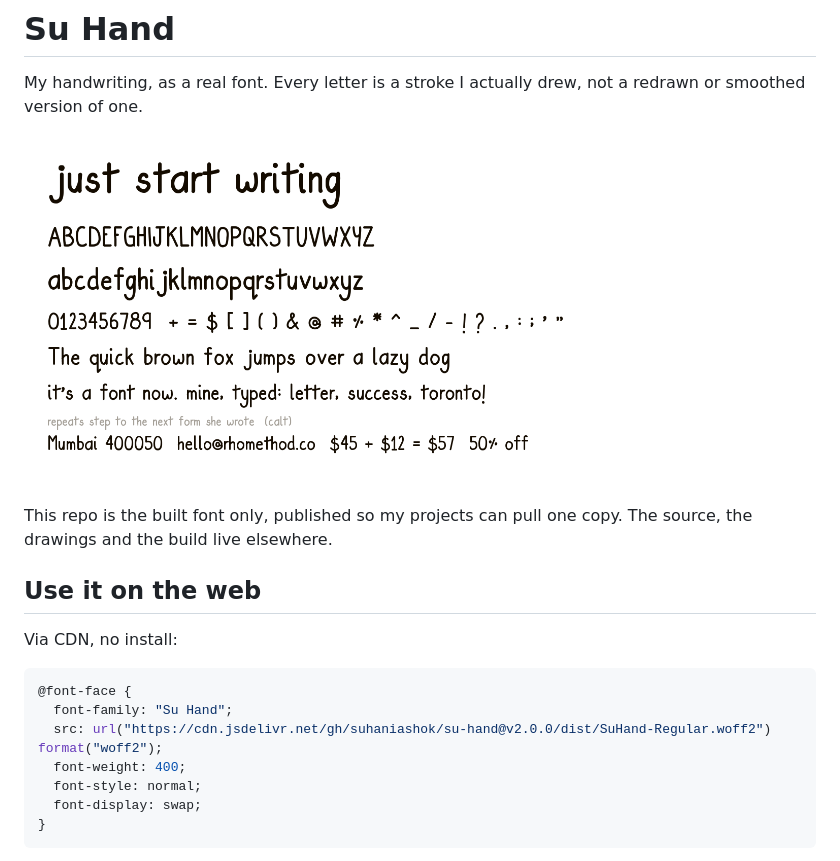
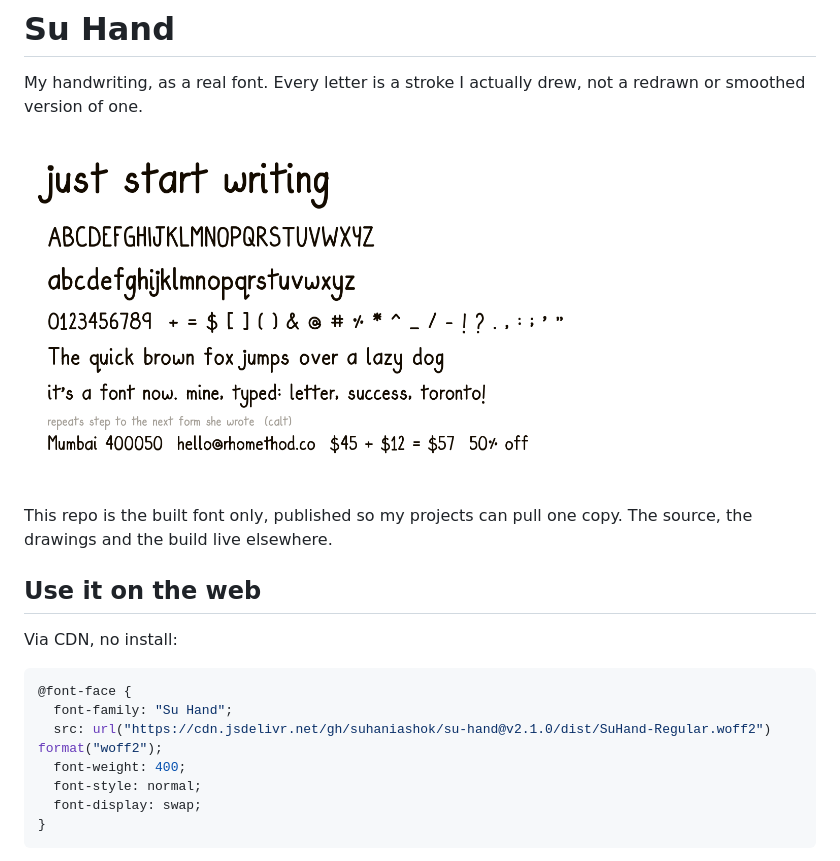
Before and after one commit to suhaniashok/su-hand, a Markdown page: README.md, the part around the change. Drawn GitHub-style; pictures changed too: specimen.png.

Commit message:
Su Hand 2.1.0

````diff
--- a/README.md
+++ b/README.md
@@ -13,7 +13,7 @@ Via CDN, no install:
 ```css
 @font-face {
   font-family: "Su Hand";
-  src: url("https://cdn.jsdelivr.net/gh/suhaniashok/su-hand@v2.0.0/dist/SuHand-Regular.woff2") format("woff2");
+  src: url("https://cdn.jsdelivr.net/gh/suhaniashok/su-hand@v2.1.0/dist/SuHand-Regular.woff2") format("woff2");
   font-weight: 400;
   font-style: normal;
   font-display: swap;
````
Also changed, not shown: 4 other files.
